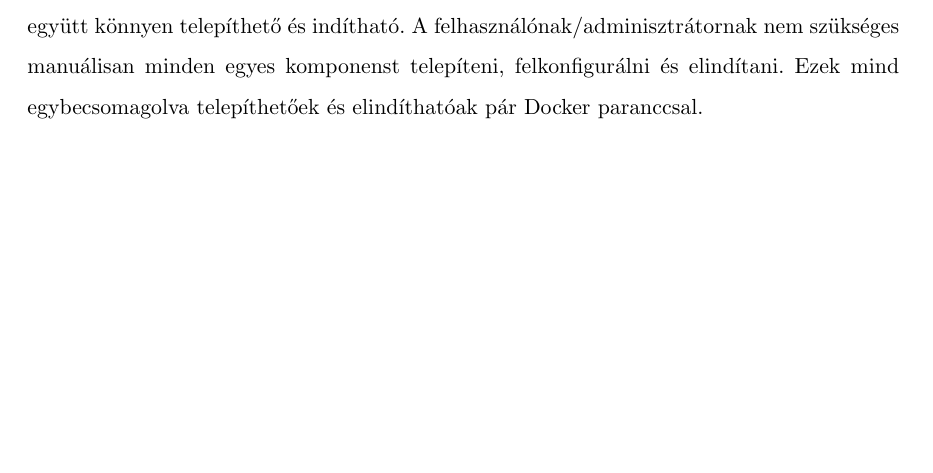
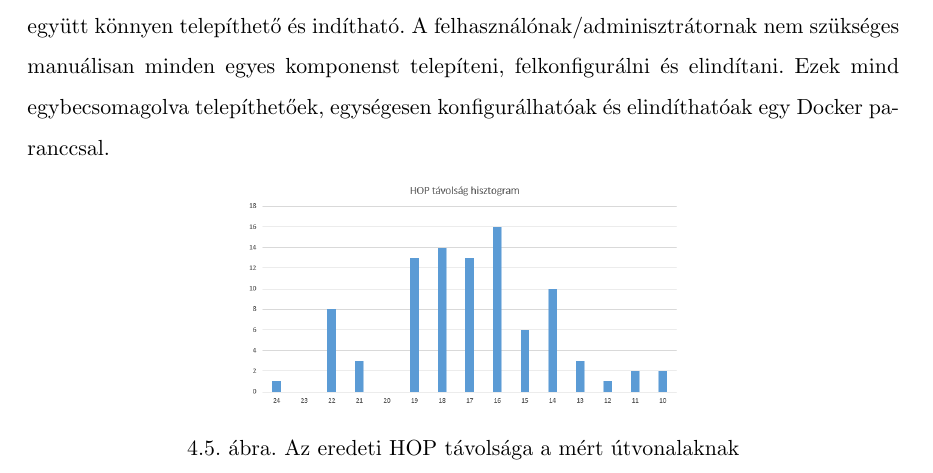
Before and after one commit to R-Rudolf/diploma_doku, a LaTeX thesis (main.tex, which reads egyuttmukodesek.tex): part of page 49 of 53, cut so that both start at the same text, the shorter picture padded with empty space. Compiled offline with pdfLaTeX.

Commit message:
Docker leírás a konténerizációhoz

```diff
--- a/egyuttmukodesek.tex
+++ b/egyuttmukodesek.tex
@@ -110,4 +110,11 @@ A mérési rendszer és annak függőségeinek telepítését követően a mér
 
 \subsection*{A mérési rendszer konténerizációja}
 A könnyebb telepíthetőség érdekében a Docker szoftver által támogatott konténer formátumba is be lett csomagolva a mérési rendszer. Ezt felhasználva a rendszer az összes függőségeivel együtt könnyen telepíthető és indítható.
-A felhasználónak/adminisztrátornak nem szükséges manuálisan minden egyes komponenst telepíteni, felkonfigurálni és elindítani. Ezek mind egybecsomagolva telepíthetőek és elindíthatóak pár Docker paranccsal.
+A felhasználónak/adminisztrátornak nem szükséges manuálisan minden egyes komponenst telepíteni, felkonfigurálni és elindítani. Ezek mind egybecsomagolva telepíthetőek, egységesen konfigurálhatóak és elindíthatóak egy Docker paranccsal.
+
+\begin{figure}[!ht]
+	\centering
+	\includegraphics[width=0.5\textwidth, keepaspectratio]{figures/hop-hist.png}
+	\caption{Az eredeti HOP távolsága a mért útvonalaknak}
+	\label{fig:hop-hist}
+\end{figure}
```
Also changed, not shown: eredmenyek.tex (+1 -1 lines), figures/docker-container-processes.png (added), figures/docker-vs-vm.png (added), figures/docker.png (added).
